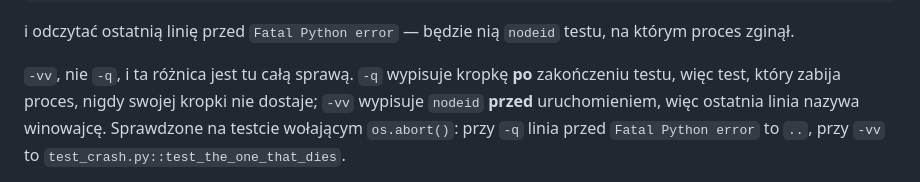
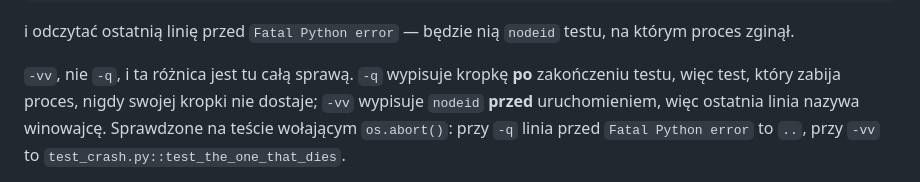
Before and after one commit to JamJan05/GentStore, a Markdown page: security-review/RAPORT.md, the part around the change. GitHub-like rendering.

Commit message:
security review: teście, not testcie
The locative of "test" in Polish. Spotted by CodeRabbit in its summary of
#12 rather than as a comment, so it would have gone in otherwise.

Claude-Session: https://claude.ai/code/session_01R1VnGxz9R4R1pekyBnZJxs

```diff
--- a/security-review/RAPORT.md
+++ b/security-review/RAPORT.md
@@ -1465,7 +1465,7 @@ proces zginął.
 
 `-vv`, nie `-q`, i ta różnica jest tu całą sprawą. `-q` wypisuje kropkę **po** zakończeniu testu,
 więc test, który zabija proces, nigdy swojej kropki nie dostaje; `-vv` wypisuje `nodeid` **przed**
-uruchomieniem, więc ostatnia linia nazywa winowajcę. Sprawdzone na testcie wołającym `os.abort()`:
+uruchomieniem, więc ostatnia linia nazywa winowajcę. Sprawdzone na teście wołającym `os.abort()`:
 przy `-q` linia przed `Fatal Python error` to `..`, przy `-vv` to
 `test_crash.py::test_the_one_that_dies`.
 
```
